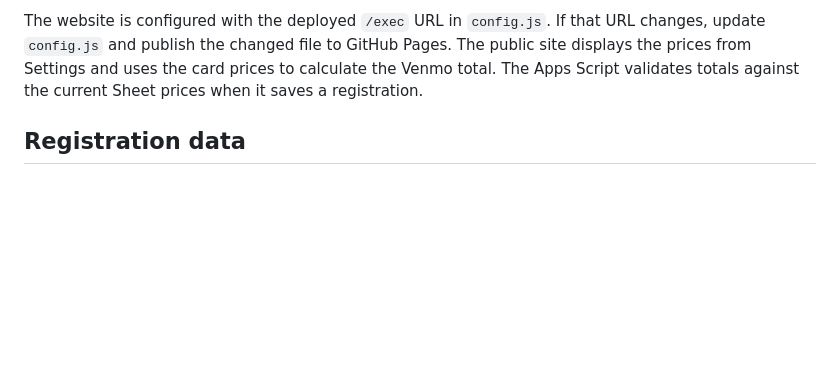
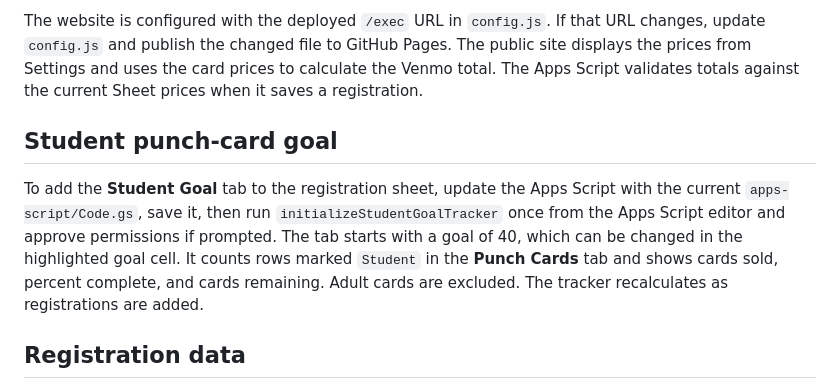
Before and after one commit to HankLumbard/west-middle-ski-club, a Markdown page: README.md, the part around the change. GitHub-like rendering; blank space fills up the shorter version.

Commit message:
Document student punch card goal tracker

```diff
--- a/README.md
+++ b/README.md
@@ -11,6 +11,10 @@ Static signup website plus a Google Sheets Apps Script backend for punch-card re
 5. Visit the website. It remains closed until you check **Registration Open** in the Settings tab. Change values in the **Value** column as needed, then have families reload the page to see the latest settings. Uncheck the box at any time to close registration.
 
 The website is configured with the deployed `/exec` URL in `config.js`. If that URL changes, update `config.js` and publish the changed file to GitHub Pages. The public site displays the prices from Settings and uses the card prices to calculate the Venmo total. The Apps Script validates totals against the current Sheet prices when it saves a registration.
+
+## Student punch-card goal
+
+To add the **Student Goal** tab to the registration sheet, update the Apps Script with the current `apps-script/Code.gs`, save it, then run `initializeStudentGoalTracker` once from the Apps Script editor and approve permissions if prompted. The tab starts with a goal of 40, which can be changed in the highlighted goal cell. It counts rows marked `Student` in the **Punch Cards** tab and shows cards sold, percent complete, and cards remaining. Adult cards are excluded. The tracker recalculates as registrations are added.
 
 ## Registration data
 
```
